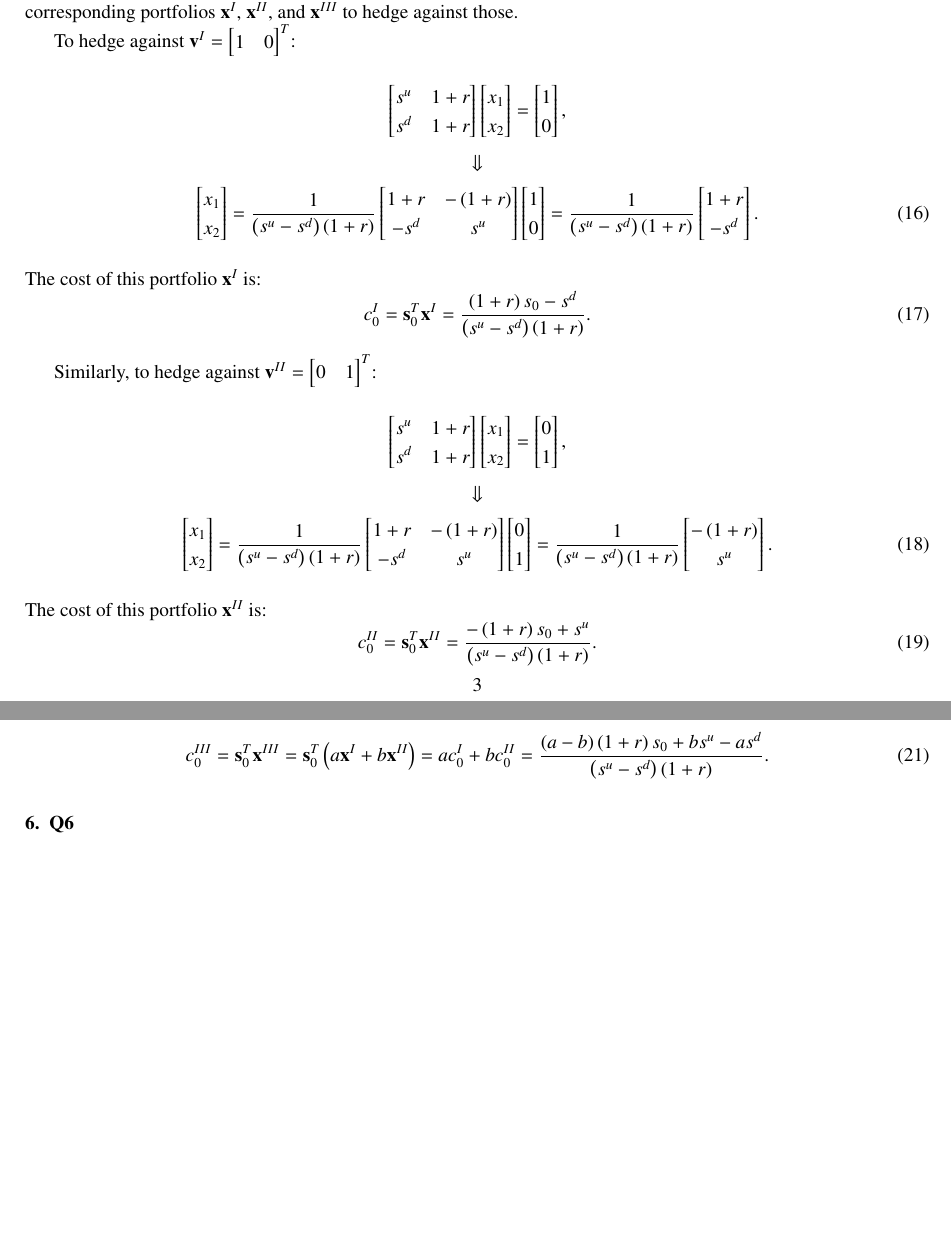
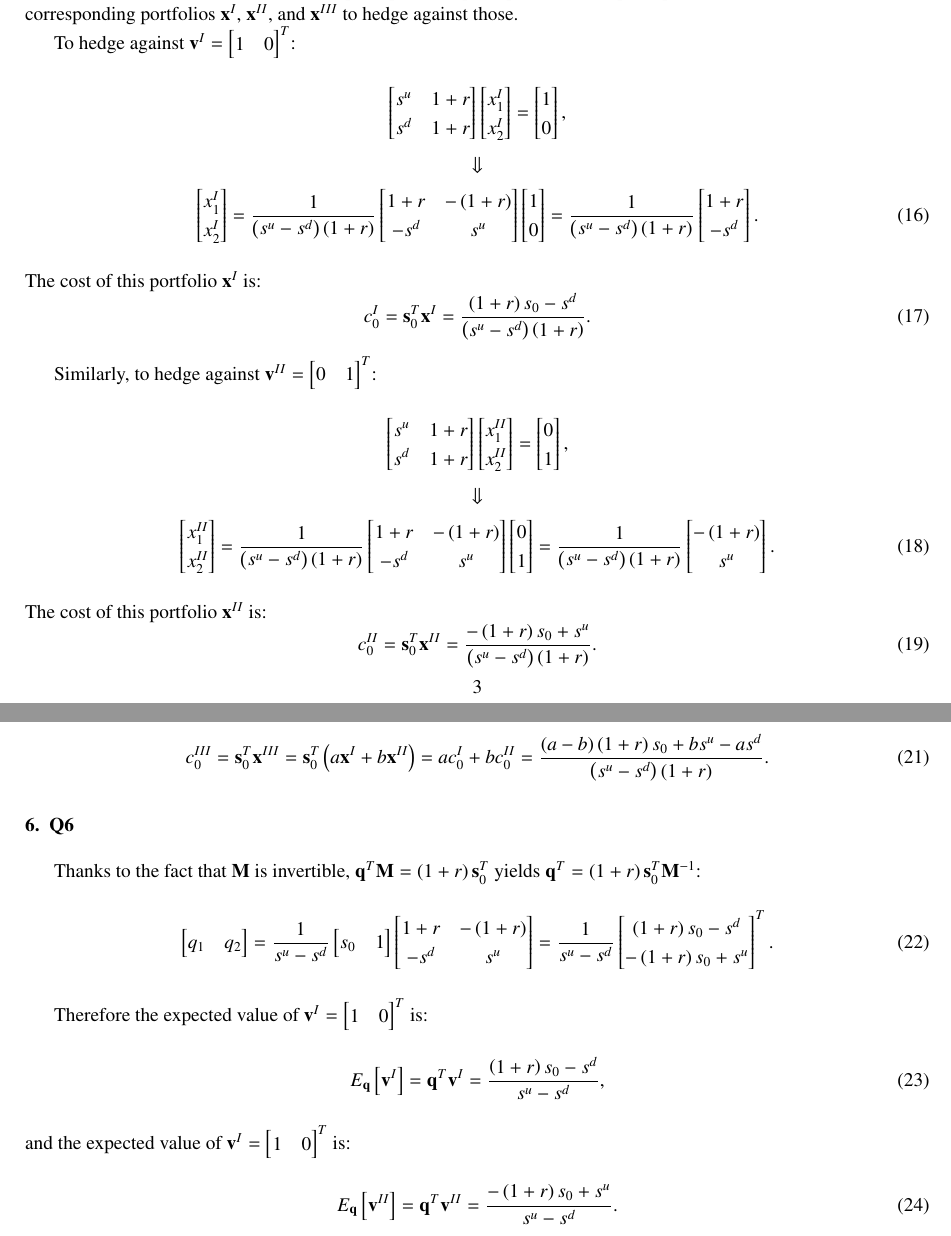
Before and after one commit to koenigwilhelm/FinancialMathematicsAndSimulations, a LaTeX problem sheet (HW1/JYang_MATH6740_HW1.tex): two parts of pages 3 and 4 of 4, joined at a grey line, cut so that both start at the same text, the shorter picture padded with empty space. Compiled offline with pdfLaTeX.

Commit message:
HW 1 finished

```diff
--- a/HW1/JYang_MATH6740_HW1.tex
+++ b/HW1/JYang_MATH6740_HW1.tex
@@ -216,11 +216,11 @@
 	To hedge against $\mathbf{v}^{I}=\begin{bmatrix} 1 & 0\end{bmatrix}^T$:
 	\begin{gather}
 		\begin{bmatrix} s^u & 1+r \\ s^d & 1+r \end{bmatrix}
-		\begin{bmatrix} x_1 \\ x_2 \end{bmatrix}
+		\begin{bmatrix} x^{I}_1 \\ x^{I}_2 \end{bmatrix}
 		=
 		\begin{bmatrix} 1 \\ 0 \end{bmatrix},\nonumber\\
 		\Downarrow\nonumber\\
-		\begin{bmatrix} x_1 \\ x_2 \end{bmatrix}
+		\begin{bmatrix} x^{I}_1 \\ x^{I}_2 \end{bmatrix}
 		=
 		\frac{1}{\left(s^u-s^d\right)\left(1+r\right)}
 		\begin{bmatrix} 1+r & -\left(1+r\right) \\ -s^d & s^u \end{bmatrix}
@@ -239,11 +239,11 @@
 	Similarly, to hedge against $\mathbf{v}^{II}=\begin{bmatrix} 0 & 1\end{bmatrix}^T$:
 	\begin{gather}
 		\begin{bmatrix} s^u & 1+r \\ s^d & 1+r \end{bmatrix}
-		\begin{bmatrix} x_1 \\ x_2 \end{bmatrix}
+		\begin{bmatrix} x^{II}_1 \\ x^{II}_2 \end{bmatrix}
 		=
 		\begin{bmatrix} 0 \\ 1 \end{bmatrix},\nonumber\\
 		\Downarrow\nonumber\\
-		\begin{bmatrix} x_1 \\ x_2 \end{bmatrix}
+		\begin{bmatrix} x^{II}_1 \\ x^{II}_2 \end{bmatrix}
 		=
 		\frac{1}{\left(s^u-s^d\right)\left(1+r\right)}
 		\begin{bmatrix} 1+r & -\left(1+r\right) \\ -s^d & s^u \end{bmatrix}
@@ -278,7 +278,31 @@
 	\end{equation}
 
 \section{Q6}
+	Thanks to the fact that $\mathbf{M}$ is invertible, $\mathbf{q}^T \mathbf{M}=\left(1+r\right)\mathbf{s}_0^T$ yields $\mathbf{q}^T=\left(1+r\right)\mathbf{s}_0^T \mathbf{M}^{-1}$:
+	\begin{equation}
+		\begin{bmatrix} q_1 & q_2 \end{bmatrix}
+		=
+		\frac{1}{s^u-s^d}
+		\begin{bmatrix} s_0 & 1 \end{bmatrix}
+		\begin{bmatrix} 1+r & -\left(1+r\right) \\ -s^d & s^u \end{bmatrix}
+		=
+		\frac{1}{s^u-s^d}
+		\begin{bmatrix} \left(1+r\right)s_0 - s^d \\ -\left(1+r\right)s_0 + s^u \end{bmatrix}^T
+		.
+	\end{equation}
 
+	Therefore the expected value of $\mathbf{v}^{I}=\begin{bmatrix} 1 & 0\end{bmatrix}^T$ is:
+	\begin{equation}
+		E_{\mathbf{q}}\left[\mathbf{v}^{I}\right]=\mathbf{q}^T \mathbf{v}^{I}
+		=\frac{\left(1+r\right)s_0 - s^d}{s^u-s^d}
+		,
+	\end{equation}
+	and the expected value of $\mathbf{v}^{I}=\begin{bmatrix} 1 & 0\end{bmatrix}^T$ is:
+	\begin{equation}
+		E_{\mathbf{q}}\left[\mathbf{v}^{II}\right]=\mathbf{q}^T \mathbf{v}^{II}
+		=\frac{-\left(1+r\right)s_0 + s^u}{s^u-s^d}
+		.
+	\end{equation}
 
 
 %	\appendix
```
Also changed, not shown: HW1/JYang_MATH6740_HW1.pdf, 2 other files.
